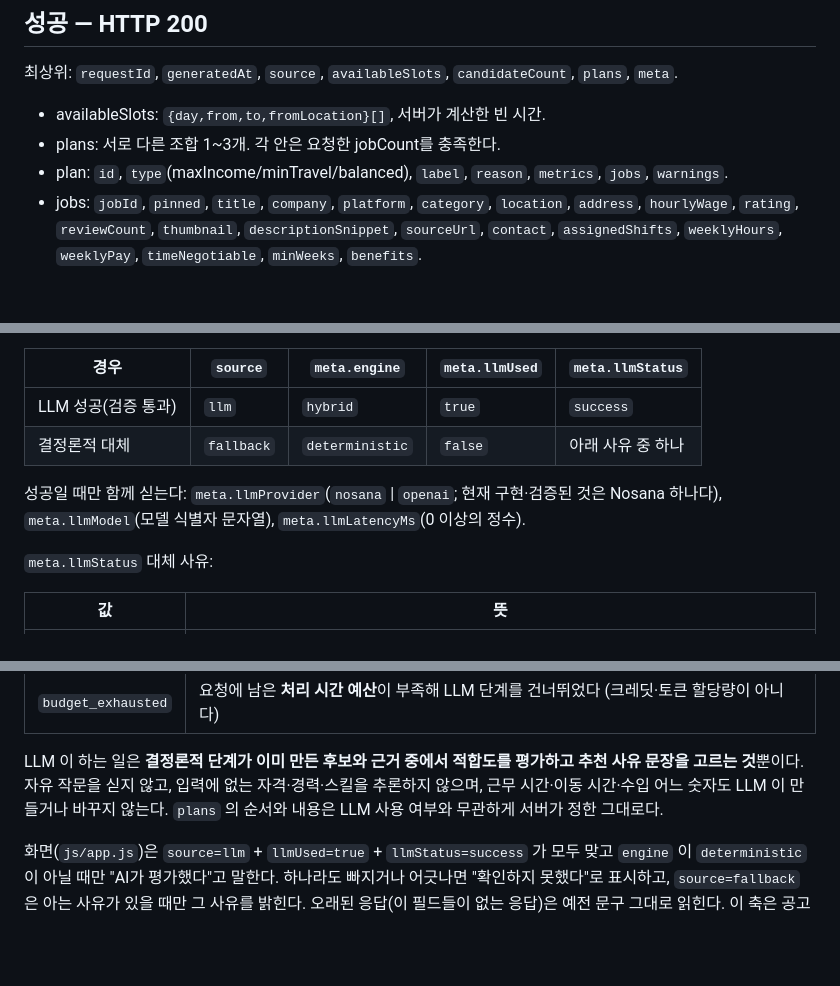
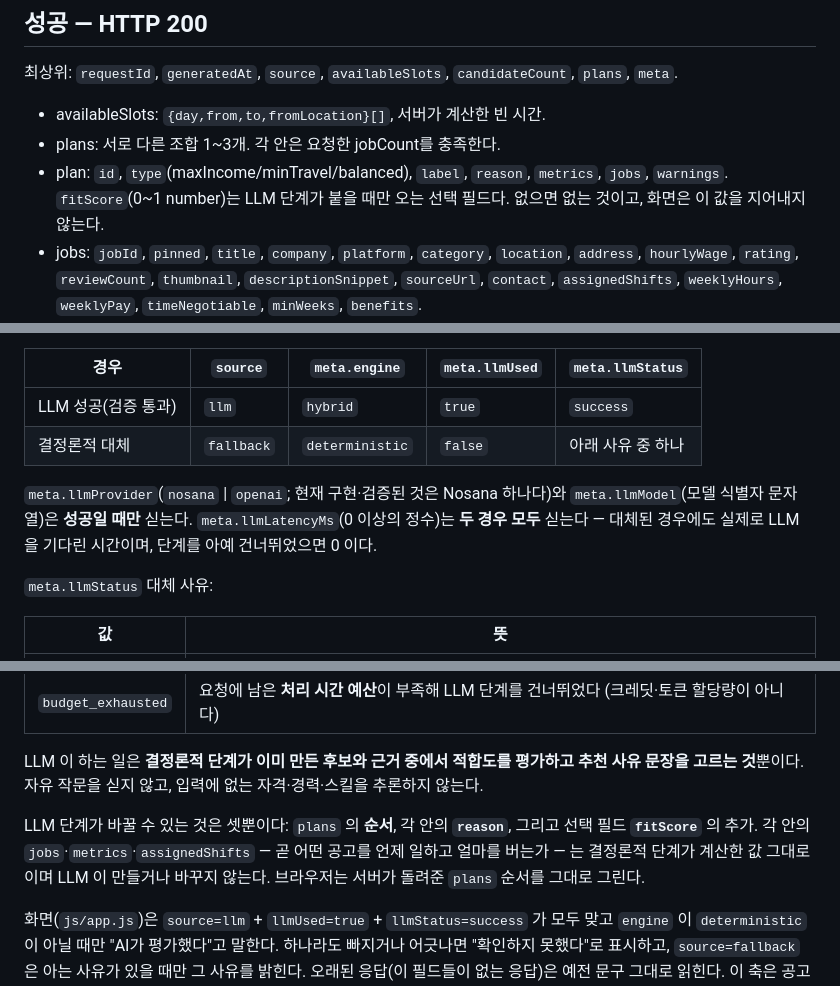
Before and after one commit to kimchh6-web/new_part_timetable, a Markdown page: examples/WEEKLY_API.md, 3 parts joined by grey strips. GitHub-like rendering; blank space fills up the shorter version.

Commit message:
docs(weekly): say exactly what the LLM stage may change
Three corrections from review of the disclosure contract. llmLatencyMs
comes back on both paths — it is the time actually spent waiting on the
model, 0 when the stage was skipped — while llmProvider and llmModel stay
success-only. And "order and content are what the server decided" read as
if nothing moved: the LLM stage may reorder plans, rewrite each plan's
reason, and add an optional fitScore, while jobs, metrics and
assignedShifts — which job, which hours, how much money — stay exactly as
the deterministic stage computed them. The browser draws the returned
order as-is.

fitScore is listed as an optional plan field so nobody reads its absence
as a bug; the screen does not render or invent it.

Docs only — no code or test changes.

Co-Authored-By: Claude Opus 5 <noreply@anthropic.com>

```diff
--- a/examples/WEEKLY_API.md
+++ b/examples/WEEKLY_API.md
@@ -42,6 +42,8 @@ Daytona 실패는 503이며 로컬 추천으로 위장하지 않는다.
 - availableSlots: `{day,from,to,fromLocation}[]`, 서버가 계산한 빈 시간.
 - plans: 서로 다른 조합 1~3개. 각 안은 요청한 jobCount를 충족한다.
 - plan: `id`, `type`(maxIncome/minTravel/balanced), `label`, `reason`, `metrics`, `jobs`, `warnings`.
+  `fitScore`(0~1 number)는 LLM 단계가 붙을 때만 오는 선택 필드다. 없으면 없는 것이고,
+  화면은 이 값을 지어내지 않는다.
 - jobs: `jobId`, `pinned`, `title`, `company`, `platform`, `category`, `location`,
   `address`, `hourlyWage`, `rating`, `reviewCount`, `thumbnail`, `descriptionSnippet`,
   `sourceUrl`, `contact`, `assignedShifts`, `weeklyHours`, `weeklyPay`,
@@ -64,8 +66,10 @@ Daytona 실패는 503이며 로컬 추천으로 위장하지 않는다.
 | LLM 성공(검증 통과) | `llm` | `hybrid` | `true` | `success` |
 | 결정론적 대체 | `fallback` | `deterministic` | `false` | 아래 사유 중 하나 |
 
-성공일 때만 함께 싣는다: `meta.llmProvider`(`nosana` \| `openai`; 현재 구현·검증된 것은
-Nosana 하나다), `meta.llmModel`(모델 식별자 문자열), `meta.llmLatencyMs`(0 이상의 정수).
+`meta.llmProvider`(`nosana` \| `openai`; 현재 구현·검증된 것은 Nosana 하나다)와
+`meta.llmModel`(모델 식별자 문자열)은 **성공일 때만** 싣는다.
+`meta.llmLatencyMs`(0 이상의 정수)는 **두 경우 모두** 싣는다 — 대체된 경우에도 실제로
+LLM 을 기다린 시간이며, 단계를 아예 건너뛰었으면 0 이다.
 
 `meta.llmStatus` 대체 사유:
 
@@ -79,8 +83,12 @@ Nosana 하나다), `meta.llmModel`(모델 식별자 문자열), `meta.llmLatency
 
 LLM 이 하는 일은 **결정론적 단계가 이미 만든 후보와 근거 중에서 적합도를 평가하고
 추천 사유 문장을 고르는 것**뿐이다. 자유 작문을 싣지 않고, 입력에 없는 자격·경력·스킬을
-추론하지 않으며, 근무 시간·이동 시간·수입 어느 숫자도 LLM 이 만들거나 바꾸지 않는다.
-`plans` 의 순서와 내용은 LLM 사용 여부와 무관하게 서버가 정한 그대로다.
+추론하지 않는다.
+
+LLM 단계가 바꿀 수 있는 것은 셋뿐이다: `plans` 의 **순서**, 각 안의 **`reason`**,
+그리고 선택 필드 **`fitScore`** 의 추가. 각 안의 `jobs`·`metrics`·`assignedShifts` —
+곧 어떤 공고를 언제 일하고 얼마를 버는가 — 는 결정론적 단계가 계산한 값 그대로이며
+LLM 이 만들거나 바꾸지 않는다. 브라우저는 서버가 돌려준 `plans` 순서를 그대로 그린다.
 
 화면(`js/app.js`)은 `source=llm` + `llmUsed=true` + `llmStatus=success` 가 모두 맞고
 `engine` 이 `deterministic` 이 아닐 때만 "AI가 평가했다"고 말한다. 하나라도 빠지거나
```
